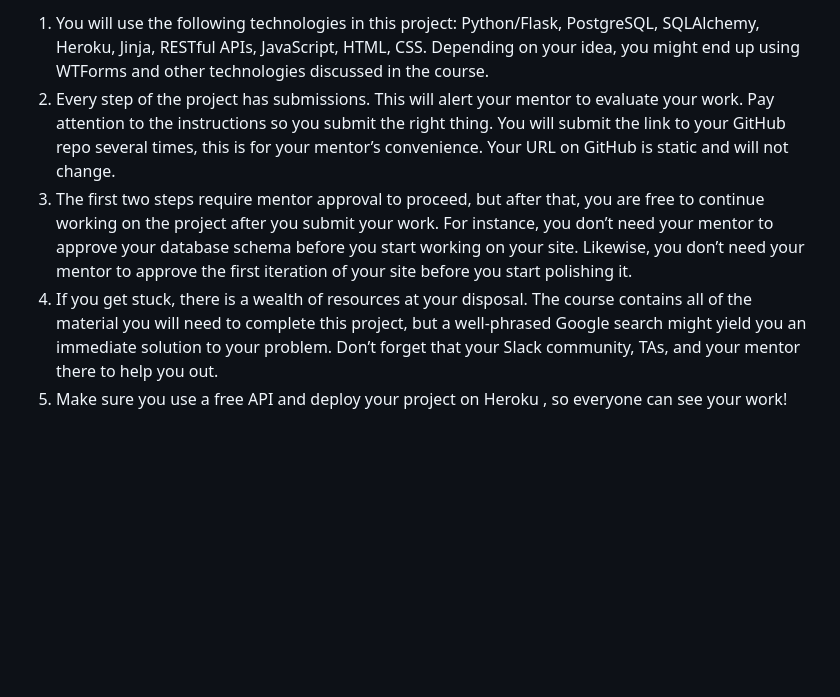
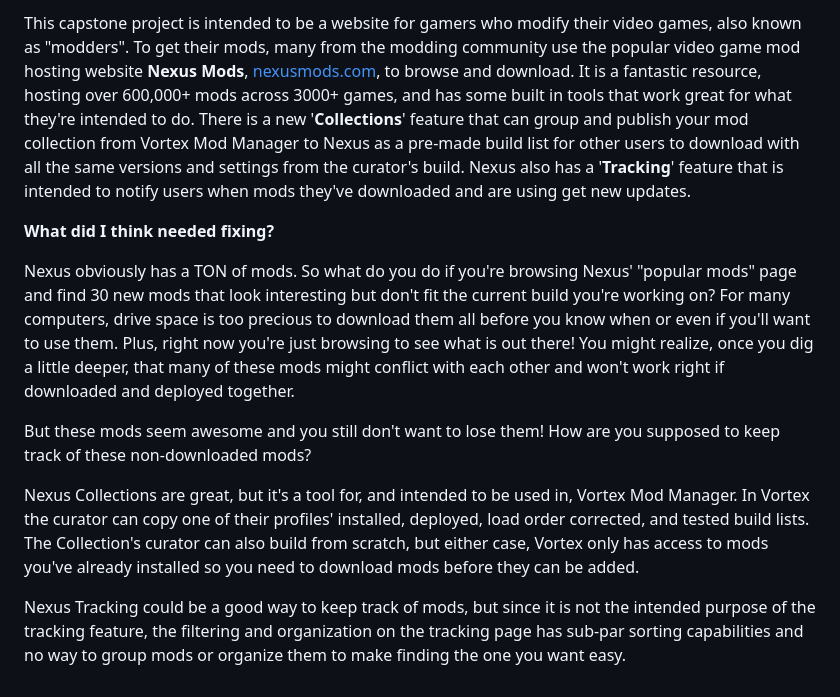
Before and after one commit to bohmandj/ModList_Capstone1, a Markdown page: README.md, the part around the change printed below. Drawn GitHub-style; blank space fills up the shorter version.

Commit message:
README update with api and project overview

```diff
--- a/README.md
+++ b/README.md
@@ -51,6 +30,12 @@ project with a million moving parts you can get stuck in.
 
-1. You will use the following technologies in this project: Python/Flask, PostgreSQL, SQLAlchemy, Heroku, Jinja, RESTful APIs, JavaScript, HTML, CSS. Depending on your idea, you might end up using WTForms and other technologies discussed in the course.
-2. Every step of the project has submissions. This will alert your mentor to evaluate your work. Pay attention to the instructions so you submit the right thing. You will submit the link to your GitHub repo several times, this is for your mentor’s convenience. Your URL on GitHub is static and will not change.
-3. The first two steps require mentor approval to proceed, but after that, you are free to continue working on the project after you submit your work. For instance, you don’t need your mentor to approve your database schema before you start working on your site. Likewise, you don’t need your mentor to approve the first iteration of your site before you start polishing it.
-4. If you get stuck, there is a wealth of resources at your disposal. The course contains all of the material you will need to complete this project, but a well-phrased Google search might yield you an immediate solution to your problem. Don’t forget that your Slack community, TAs, and your mentor there to help you out.
-5. Make sure you use a free API and deploy your project on Heroku , so everyone can see your work!
+ This capstone project is intended to be a website for gamers who modify their video games, also known as "modders". To get their mods, many from the modding community use the popular video game mod hosting website **Nexus Mods**, [nexusmods.com](https://nexusmods.com/), to browse and download. It is a fantastic resource, hosting over 600,000+ mods across 3000+ games, and has some built in tools that work great for what they're intended to do. There is a new '**Collections**' feature that can group and publish your mod collection from Vortex Mod Manager to Nexus as a pre-made build list for other users to download with all the same versions and settings from the curator's build. Nexus also has a '**Tracking**' feature that is intended to notify users when mods they've downloaded and are using get new updates.
+
+**What did I think needed fixing?**
+
+ Nexus obviously has a TON of mods. So what do you do if you're browsing Nexus' "popular mods" page and find 30 new mods that look interesting but don't fit the current build you're working on? For many computers, drive space is too precious to download them all before you know when or even if you'll want to use them. Plus, right now you're just browsing to see what is out there! You might realize, once you dig a little deeper, that many of these mods might conflict with each other and won't work right if downloaded and deployed together.
+
+ But these mods seem awesome and you still don't want to lose them! How are you supposed to keep track of these non-downloaded mods?
+
+ Nexus Collections are great, but it's a tool for, and intended to be used in, Vortex Mod Manager. In Vortex the curator can copy one of their profiles' installed, deployed, load order corrected, and tested build lists. The Collection's curator can also build from scratch, but either case, Vortex only has access to mods you've already installed so you need to download mods before they can be added.
+
+ Nexus Tracking could be a good way to keep track of mods, but since it is not the intended purpose of the tracking feature, the filtering and organization on the tracking page has sub-par sorting capabilities and no way to group mods or organize them to make finding the one you want easy.
```
Also changed, not shown: other parts of README.md (+15 -36 lines).
